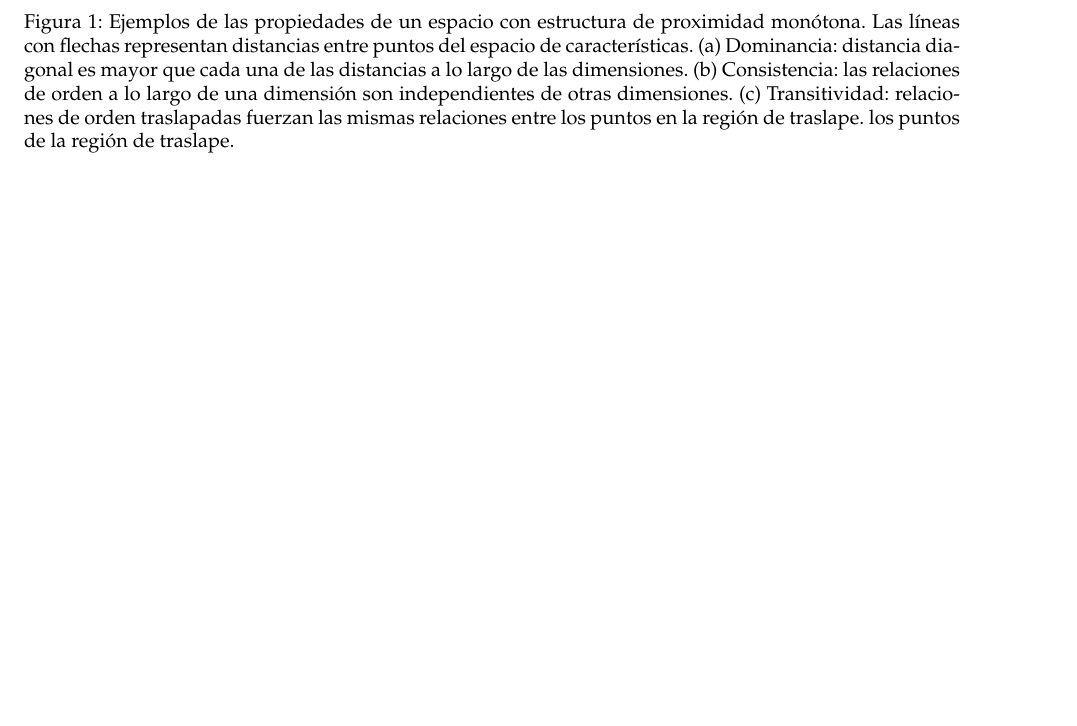
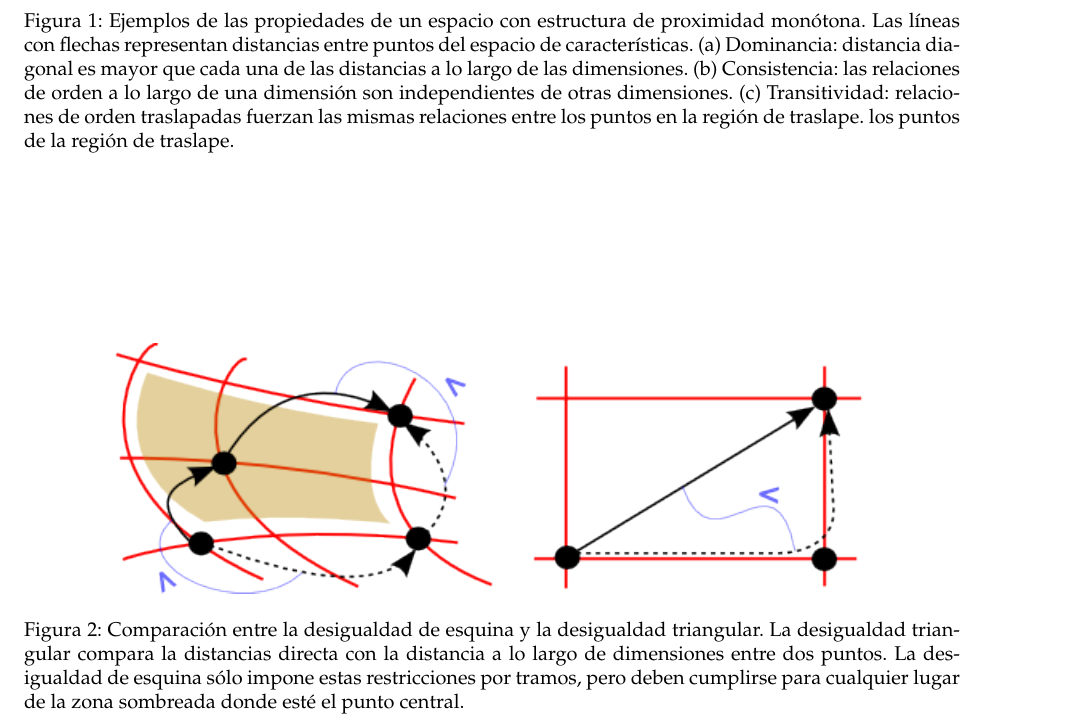
Before and after one commit to rbonvall/recpat, a LaTeX document (similaridad/similaridad.tex): part of page 2 of 2, cut so that both start at the same text, the shorter picture padded with empty space. Compiled offline with pdfLaTeX.

Commit message:
Imagen esquina versus triangular

```diff
--- a/similaridad/similaridad.tex
+++ b/similaridad/similaridad.tex
@@ -50,4 +50,19 @@
   \label{fig:cons-dom-trans}
 \end{figure}
 
+\begin{figure}
+  \centering
+  \includegraphics[bb=0 0 374 125]{imagenes/esquina.png}
+  % esquina.png: 467x156 pixel, 90dpi, 13.18x4.40 cm, bb=0 0 374 125
+  \label{fig:esquina}
+  \caption{%
+    Comparación entre la desigualdad de esquina y la desigualdad
+    triangular.  La desigualdad triangular compara la distancias directa con
+    la distancia a lo largo de dimensiones entre dos puntos.  La desigualdad de
+    esquina sólo impone estas restricciones por tramos, pero deben cumplirse
+    para cualquier lugar de la zona sombreada donde esté el punto central.
+  }
+\end{figure}
+
+
 \end{document}
```
Also changed, not shown: similaridad/imagenes/esquina.png (added). Lines whose indentation alone changed are shown as unchanged.
